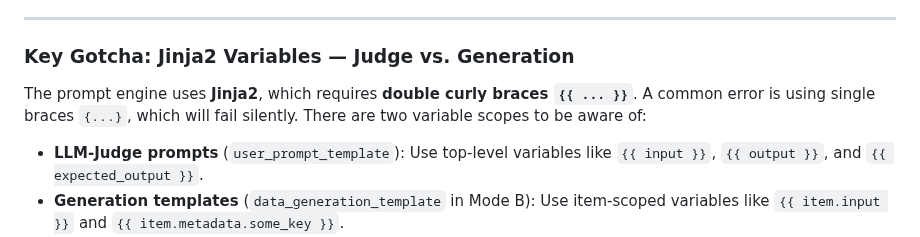
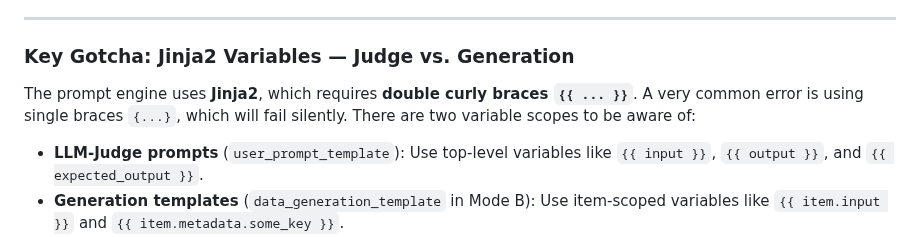
Before and after one commit to PrototypeJam/lake_merritt, a Markdown page: quick_start.md, the part around the change. Drawn GitHub-style.

Commit message:
Update quick_start.md
added variables

```diff
--- a/quick_start.md
+++ b/quick_start.md
@@ -325,7 +325,7 @@ ___
 
 ### Key Gotcha: Jinja2 Variables — Judge vs. Generation
 
-The prompt engine uses **Jinja2**, which requires **double curly braces `{{ ... }}`**. A common error is using single braces `{...}`, which will fail silently. There are two variable scopes to be aware of:
+The prompt engine uses **Jinja2**, which requires **double curly braces `{{ ... }}`**. A very common error is using single braces `{...}`, which will fail silently. There are two variable scopes to be aware of:
 
 -   **LLM-Judge prompts** (`user_prompt_template`): Use top-level variables like `{{ input }}`, `{{ output }}`, and `{{ expected_output }}`.
 -   **Generation templates** (`data_generation_template` in Mode B): Use item-scoped variables like `{{ item.input }}` and `{{ item.metadata.some_key }}`.
```
